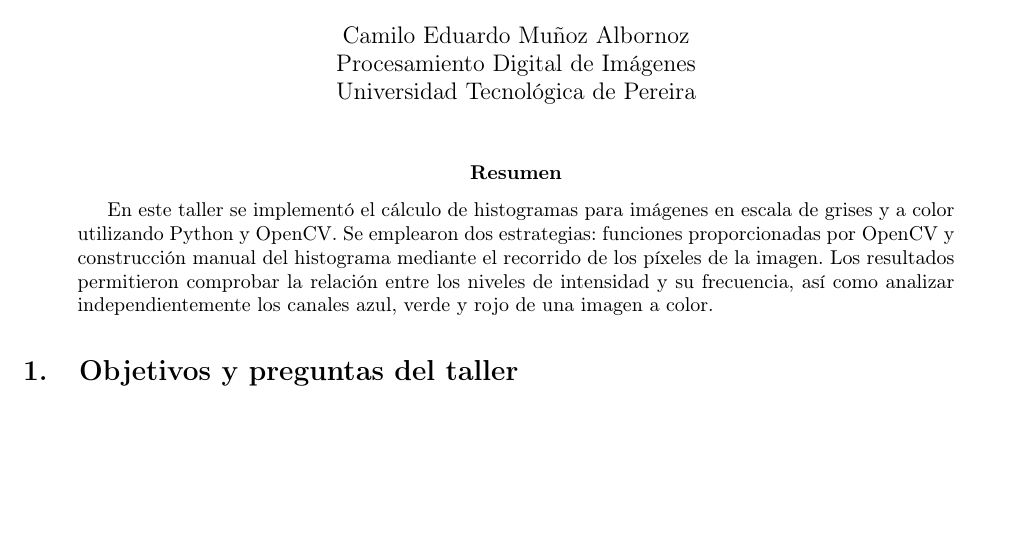
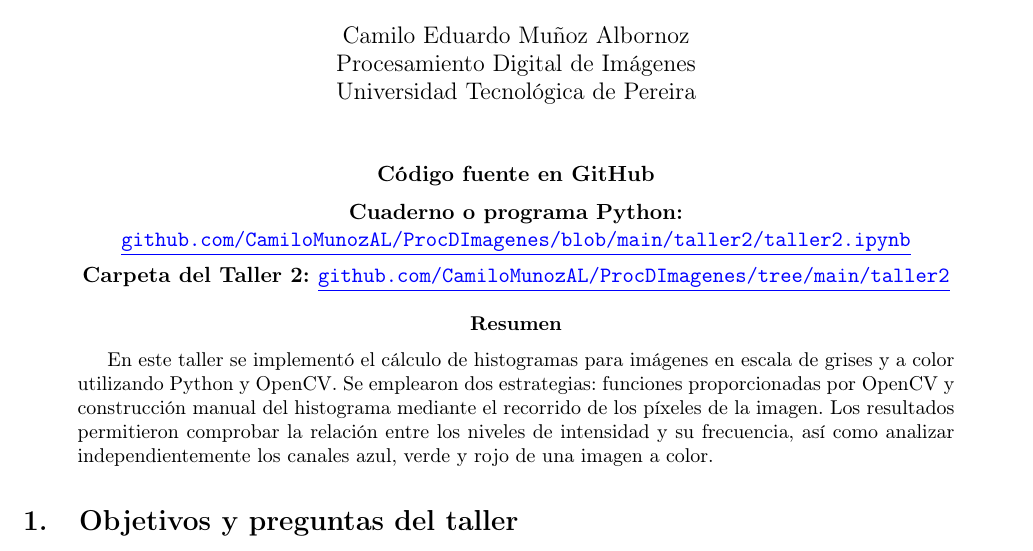
Before and after one commit to CamiloMunozAL/ProcDImagenes, a LaTeX paper (taller2/doc/main.tex): part of page 1 of 8, cut so that both start at the same text, the shorter picture padded with empty space. Compiled offline with pdfLaTeX.

Commit message:
Links Actualizados

```diff
--- a/taller2/doc/main.tex
+++ b/taller2/doc/main.tex
@@ -9,6 +9,7 @@
 \usepackage{listings}
 \usepackage{xcolor}
 \usepackage{float}
+\usepackage[hidelinks]{hyperref}
 
 \geometry{letterpaper, margin=2.1cm}
 
@@ -35,6 +36,16 @@ Universidad Tecnológica de Pereira}
 \begin{document}
 
 \maketitle
+
+\begin{center}
+\textbf{Código fuente en GitHub}\\[0.2cm]
+\textbf{Cuaderno o programa Python: }\href
+{https://github.com/CamiloMunozAL/ProcDImagenes/blob/main/taller2/taller2.ipynb}
+{\textcolor{blue}{\underline{\texttt{github.com/CamiloMunozAL/ProcDImagenes/blob/main/taller2/taller2.ipynb}}}}\\[0.15cm]
+\textbf{Carpeta del Taller 2: }\href
+{https://github.com/CamiloMunozAL/ProcDImagenes/tree/main/taller2}
+{\textcolor{blue}{\underline{\texttt{github.com/CamiloMunozAL/ProcDImagenes/tree/main/taller2}}}}
+\end{center}
 
 \begin{abstract}
 En este taller se implementó el cálculo de histogramas para imágenes en escala de grises y a color utilizando Python y OpenCV. Se emplearon dos estrategias: funciones proporcionadas por OpenCV y construcción manual del histograma mediante el recorrido de los píxeles de la imagen. Los resultados permitieron comprobar la relación entre los niveles de intensidad y su frecuencia, así como analizar independientemente los canales azul, verde y rojo de una imagen a color.
```
Also changed, not shown: taller3/doc/main.tex (+10 -0 lines), taller2/doc/main.pdf, 1 other file.
